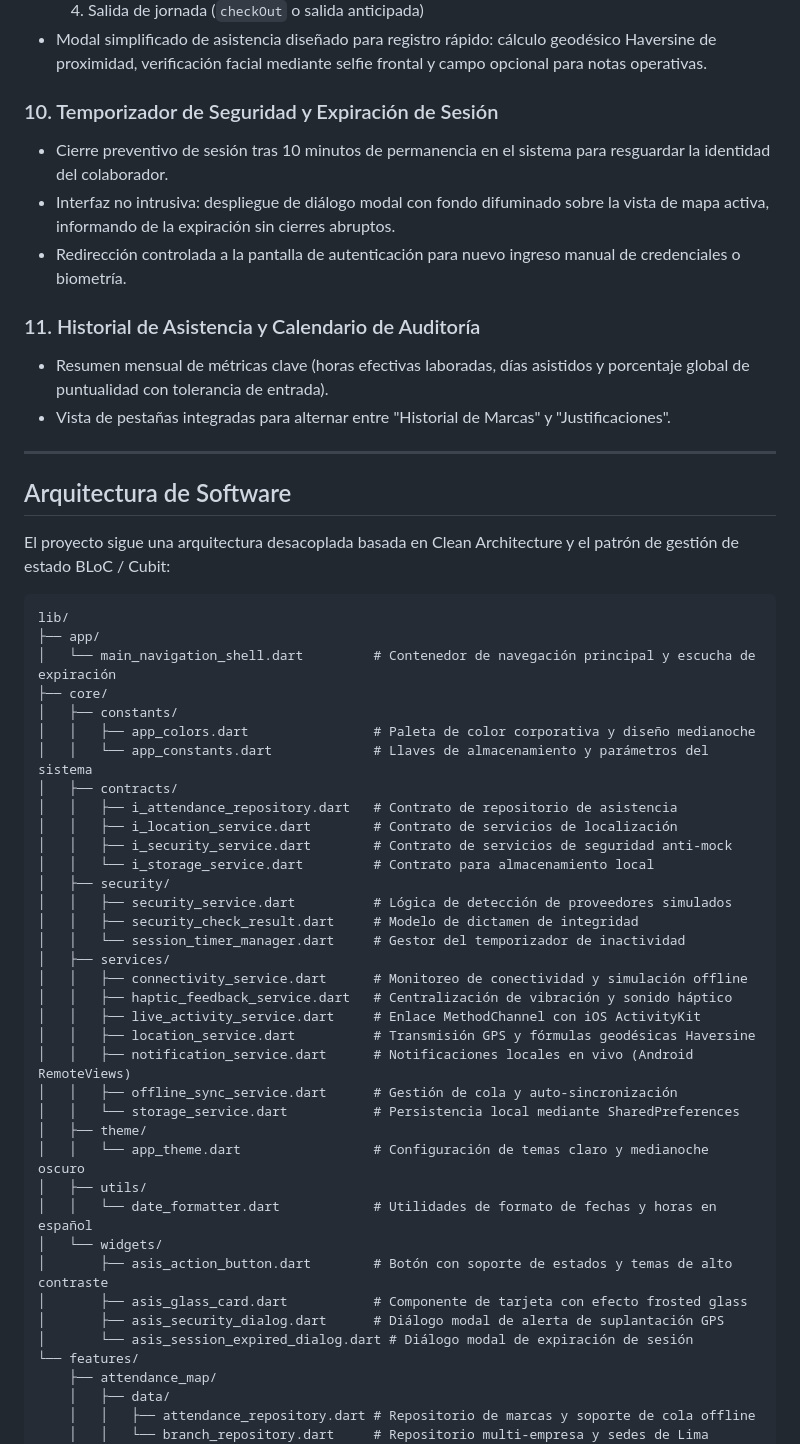
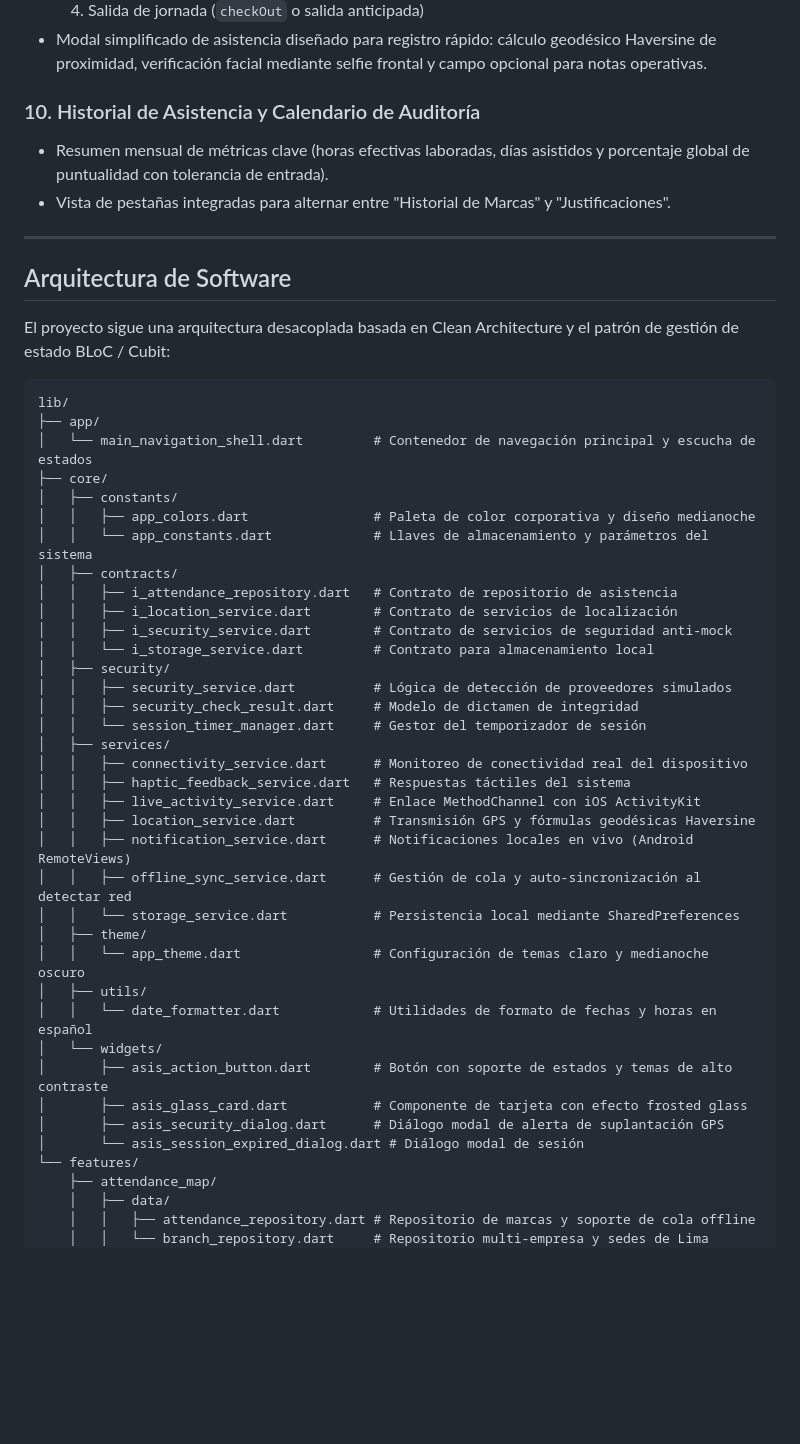
Before and after one commit to VMichael1999/AsisGo, a Markdown page: README.md, the part around one of its changes. Drawn GitHub-style; blank space fills up the shorter version.

Commit message:
docs: actualizar politicas de sesion perenne y sincronizacion offline en README

````diff
--- a/README.md
+++ b/README.md
@@ -74,12 +75,7 @@ El sistema implementa una estructura de datos normalizada para organizaciones co
   4. Salida de jornada (`checkOut` o salida anticipada)
 - Modal simplificado de asistencia diseñado para registro rápido: cálculo geodésico Haversine de proximidad, verificación facial mediante selfie frontal y campo opcional para notas operativas.
 
-### 10. Temporizador de Seguridad y Expiración de Sesión
-- Cierre preventivo de sesión tras 10 minutos de permanencia en el sistema para resguardar la identidad del colaborador.
-- Interfaz no intrusiva: despliegue de diálogo modal con fondo difuminado sobre la vista de mapa activa, informando de la expiración sin cierres abruptos.
-- Redirección controlada a la pantalla de autenticación para nuevo ingreso manual de credenciales o biometría.
-
-### 11. Historial de Asistencia y Calendario de Auditoría
+### 10. Historial de Asistencia y Calendario de Auditoría
 - Resumen mensual de métricas clave (horas efectivas laboradas, días asistidos y porcentaje global de puntualidad con tolerancia de entrada).
 - Vista de pestañas integradas para alternar entre "Historial de Marcas" y "Justificaciones".
 
@@ -92,7 +88,7 @@ El proyecto sigue una arquitectura desacoplada basada en Clean Architecture y el
 ```
 lib/
 ├── app/
-│   └── main_navigation_shell.dart         # Contenedor de navegación principal y escucha de expiración
+│   └── main_navigation_shell.dart         # Contenedor de navegación principal y escucha de estados
 ├── core/
 │   ├── constants/
 │   │   ├── app_colors.dart                # Paleta de color corporativa y diseño medianoche
@@ -105,14 +101,14 @@ lib/
 │   ├── security/
 │   │   ├── security_service.dart          # Lógica de detección de proveedores simulados
 │   │   ├── security_check_result.dart     # Modelo de dictamen de integridad
-│   │   └── session_timer_manager.dart     # Gestor del temporizador de inactividad
+│   │   └── session_timer_manager.dart     # Gestor del temporizador de sesión
 │   ├── services/
-│   │   ├── connectivity_service.dart      # Monitoreo de conectividad y simulación offline
-│   │   ├── haptic_feedback_service.dart   # Centralización de vibración y sonido háptico
+│   │   ├── connectivity_service.dart      # Monitoreo de conectividad real del dispositivo
+│   │   ├── haptic_feedback_service.dart   # Respuestas táctiles del sistema
 │   │   ├── live_activity_service.dart     # Enlace MethodChannel con iOS ActivityKit
 │   │   ├── location_service.dart          # Transmisión GPS y fórmulas geodésicas Haversine
 │   │   ├── notification_service.dart      # Notificaciones locales en vivo (Android RemoteViews)
-│   │   ├── offline_sync_service.dart      # Gestión de cola y auto-sincronización
+│   │   ├── offline_sync_service.dart      # Gestión de cola y auto-sincronización al detectar red
 │   │   └── storage_service.dart           # Persistencia local mediante SharedPreferences
 │   ├── theme/
 │   │   └── app_theme.dart                 # Configuración de temas claro y medianoche oscuro
@@ -122,7 +118,7 @@ lib/
 │       ├── asis_action_button.dart        # Botón con soporte de estados y temas de alto contraste
 │       ├── asis_glass_card.dart           # Componente de tarjeta con efecto frosted glass
 │       ├── asis_security_dialog.dart      # Diálogo modal de alerta de suplantación GPS
-│       └── asis_session_expired_dialog.dart # Diálogo modal de expiración de sesión
+│       └── asis_session_expired_dialog.dart # Diálogo modal de sesión
 └── features/
     ├── attendance_map/
     │   ├── data/
````
Also changed, not shown: other parts of README.md (+12 -11 lines).
